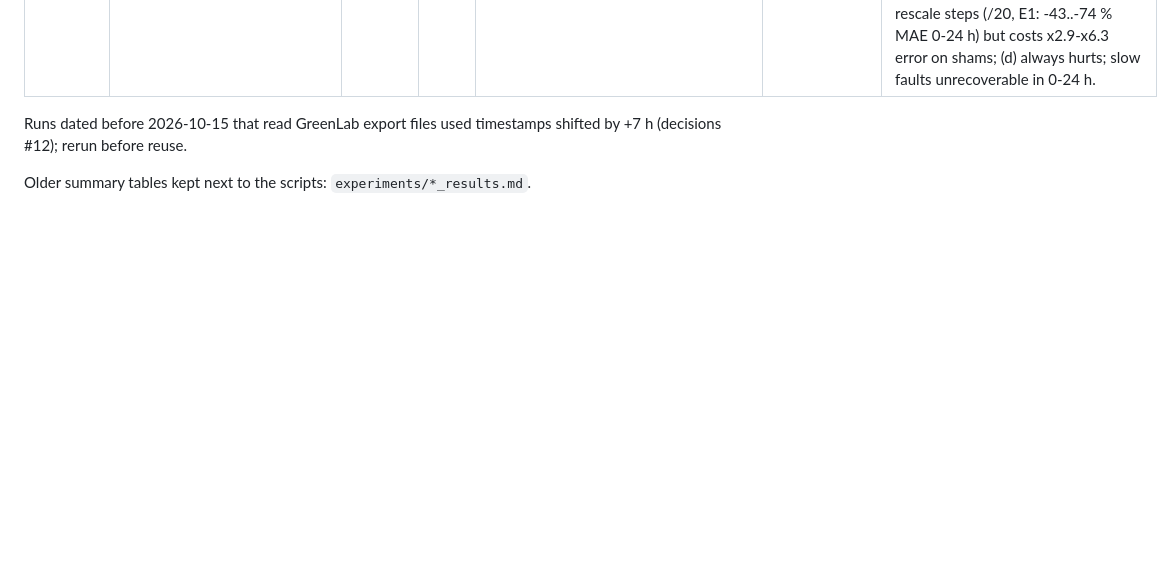
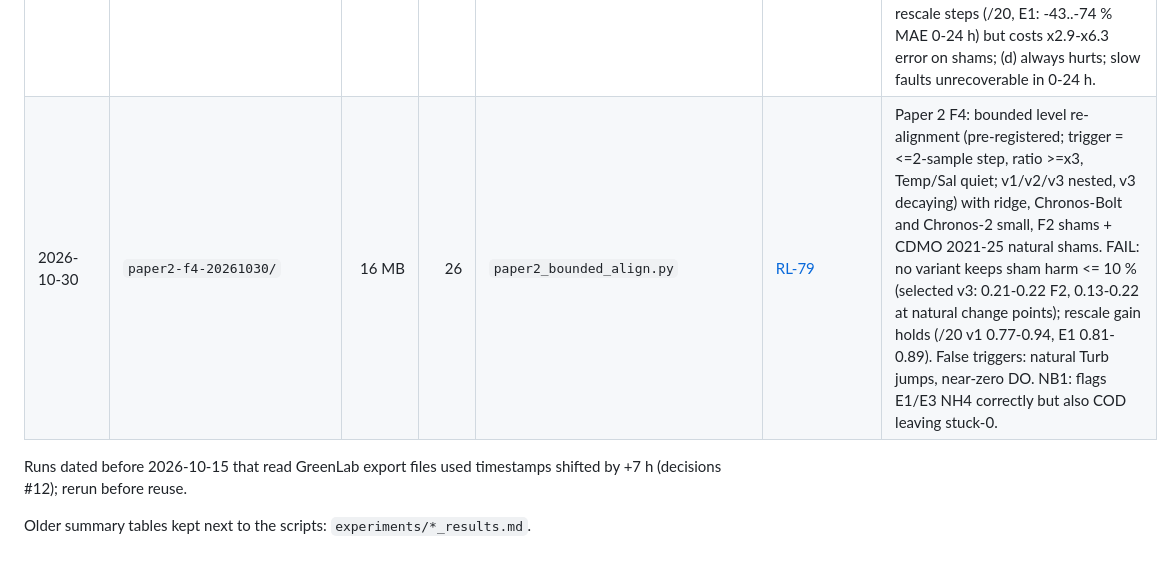
Before and after one commit to 2imPusc/Hydro-Aqua-Predict, a Markdown page: experiments/RESULTS.md, the part around the change. Rendered like a GitHub page; blank space fills up the shorter version.

```diff
--- a/experiments/RESULTS.md
+++ b/experiments/RESULTS.md
@@ -91,6 +91,7 @@ one row per run folder, newest last. New scripts must write under `paths.EXPERIM
 | 2026-10-28 | `paper2-f1-20261028/` | small | 5 | `paper2_faults.py` | [RL-76](../docs/research-log.md) | Paper 2 F1: fault-injection library (scale step, ramp/rail, fouling, stuck, gap; seeded placement; NERRS mapping) calibrated on NB1 E1/E2/E3 + pH 19/09, TSS fouling, COD rail. 16/17 pre-registered reproduction checks pass; TSS settle time fails (clean-signal minute noise). E3 NH4 noise is additive, injector multiplies it. |
 | 2026-10-28 | `paper2-f2-20261028/` | small | 10 | `paper2_detect.py` | [RL-77](../docs/research-log.md) | Paper 2 F2: causal detectors (range, stuck, 1-h step, 24-h drift, cross-channel) calibrated on clean NERRS 2007-08 (<= 1 episode/30 d each), scored on 1,718 injected faults 2009-11 with paired shams. Abrupt faults: excess over chance 0.72-0.89, delay <= 0.25 h; per-sample mask covers 57 % of a scale step, + changepoints ~100 %. Slow faults: pH ramp 0.53 (13 h), fouling 0.56 (70 h). NB1: E1/E3 caught within 15 min, pH 19/09 only after 13 h; ~19 alarms/30 d outside known events. |
 | 2026-10-30 | `paper2-f3-20261029/` | 12 MB | 10 | `paper2_mechanisms.py` | [RL-78](../docs/research-log.md) | Paper 2 F3: mechanisms (a) ignore, (b) QC mask, (c) context restart, (c') level re-alignment, (d) online-bias proxy, (e) delayed ACI, ridge (RL-68 representation) on all F2 placements + Chronos-Bolt small subset, scored vs clean truth. No mechanism meets the pre-registered rule (>= 30 % on >= 6/8 types; best 4/8). (c') fixes rescale steps (/20, E1: -43..-74 % MAE 0-24 h) but costs x2.9-x6.3 error on shams; (d) always hurts; slow faults unrecoverable in 0-24 h. |
+| 2026-10-30 | `paper2-f4-20261030/` | 16 MB | 26 | `paper2_bounded_align.py` | [RL-79](../docs/research-log.md) | Paper 2 F4: bounded level re-alignment (pre-registered; trigger = <=2-sample step, ratio >=x3, Temp/Sal quiet; v1/v2/v3 nested, v3 decaying) with ridge, Chronos-Bolt and Chronos-2 small, F2 shams + CDMO 2021-25 natural shams. FAIL: no variant keeps sham harm <= 10 % (selected v3: 0.21-0.22 F2, 0.13-0.22 at natural change points); rescale gain holds (/20 v1 0.77-0.94, E1 0.81-0.89). False triggers: natural Turb jumps, near-zero DO. NB1: flags E1/E3 NH4 correctly but also COD leaving stuck-0. |
 
 Runs dated before 2026-10-15 that read GreenLab export files used timestamps shifted by +7 h (decisions #12); rerun before reuse.
 
```
Also changed, not shown: AGENTS.md (+1 -1 lines), docs/research-log.md (+11 -0 lines).
